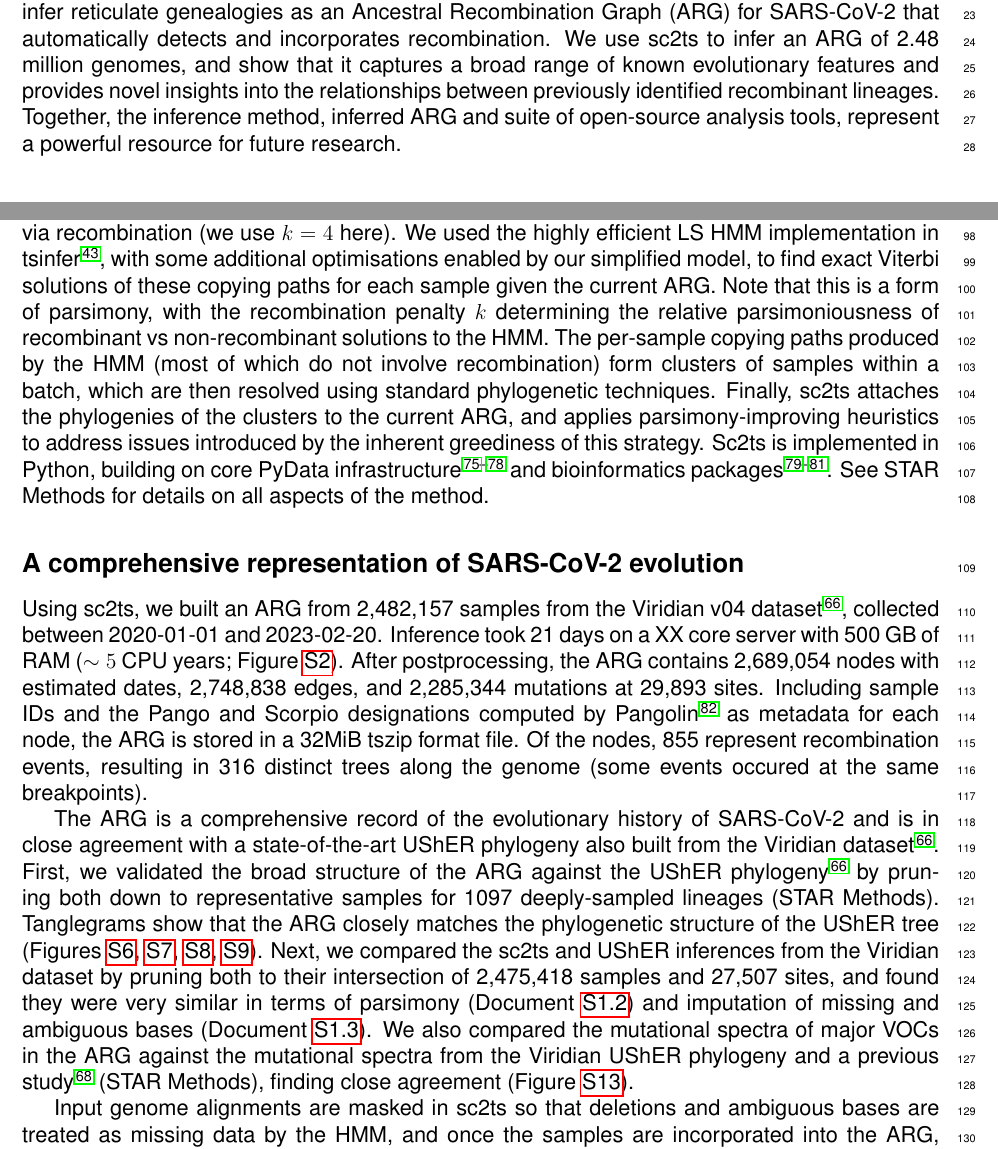
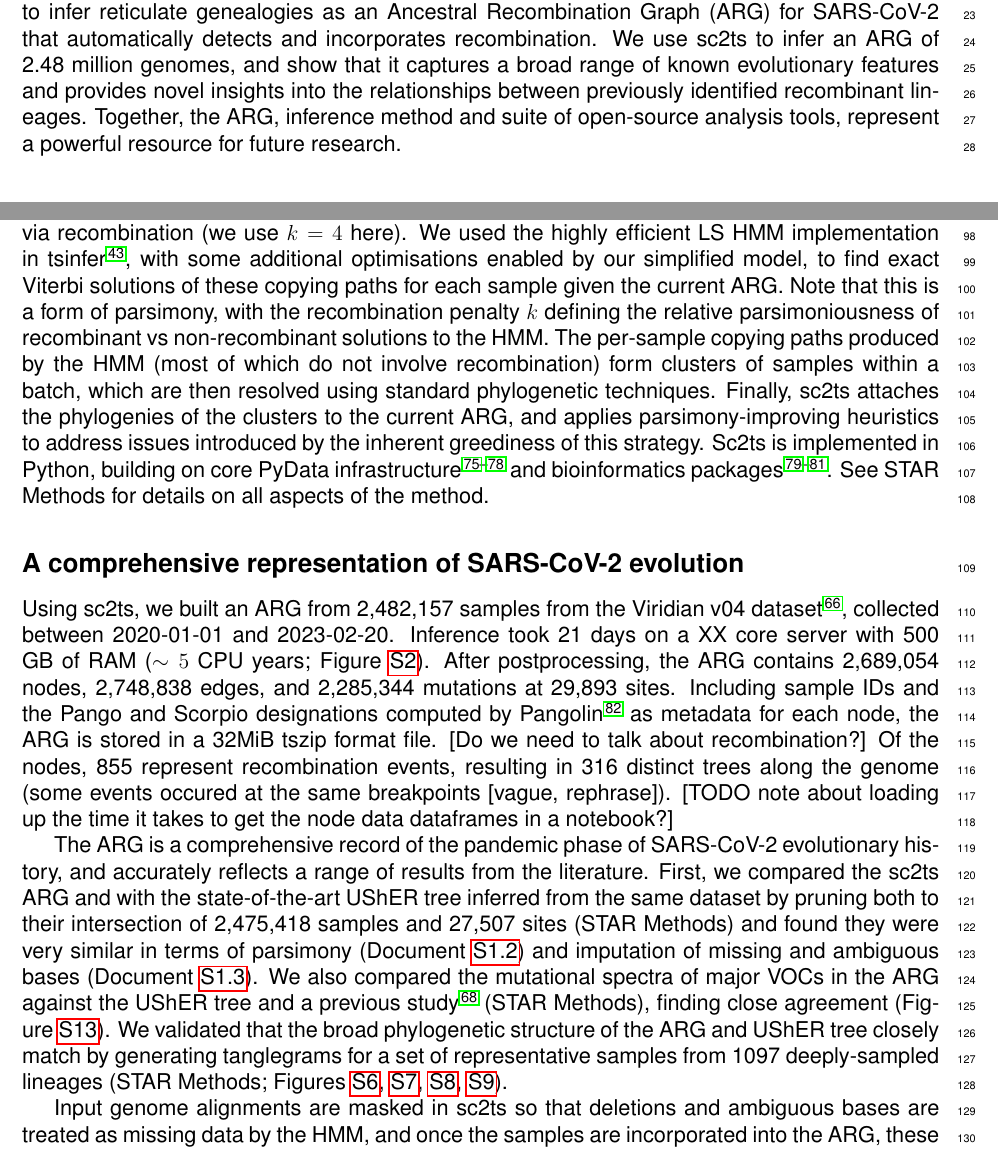
Before and after one commit to jeromekelleher/sc2ts-paper, a LaTeX document (latex/main.tex): two parts of pages 1 and 3 of 66, joined at a grey line, cut so that both start at the same text. Compiled offline with pdfLaTeX.

Commit message:
Rejig intro section on the ARG

```diff
--- a/latex/main.tex
+++ b/latex/main.tex
@@ -168,7 +168,7 @@ and show that it captures a broad range of
 known evolutionary features and provides novel
 insights into the relationships between previously identified
 recombinant lineages.
-Together, the inference method, inferred ARG and
+Together, the ARG, inference method and
 suite of open-source analysis tools,
 represent a powerful resource for future research.
 
@@ -386,7 +386,7 @@ with some additional optimisations enabled by our simplified model,
 to find exact Viterbi solutions of these copying paths for each sample
 given the current ARG.
 Note that this is a form of parsimony, with the recombination
-penalty $k$ determining the relative parsimoniousness of recombinant
+penalty $k$ defining the relative parsimoniousness of recombinant
 vs non-recombinant solutions to the HMM.
 The per-sample copying paths produced by the HMM (most of which do not
 involve recombination) form clusters of samples within a batch, which
@@ -407,32 +407,30 @@ dataset\cite{Hunt2024}, collected between 2020-01-01 and 2023-02-20.
 Inference took 21 days on a XX core server with 500 GB of RAM
 ($\sim 5$ CPU years; Figure~\ref{fig:inference_resources}).
 After postprocessing, the ARG
-contains 2,689,054 nodes with estimated dates,
+contains 2,689,054 nodes,  % Note the estimated dates
 2,748,838 edges, and 2,285,344 mutations at 29,893 sites.
 Including sample IDs and the Pango and Scorpio designations computed by
 Pangolin~\cite{OToole2021assignment} as metadata for each node,
 the ARG is stored in a 32MiB tszip format file.
+% It's confusing to talk about recombinant QC here as we're talking
+% about the full ARG for the rest of the section.
+[Do we need to talk about recombination?]
 Of the nodes, 855 represent recombination events,
 resulting in 316 distinct trees along the genome (some
-events occured at the same breakpoints).
-% It's confusing to talk about recombinant QC here as we're talking
-% about the full ARG for the rest of the section.
-
-The ARG is a comprehensive record of the evolutionary history of SARS-CoV-2 and
-is in close agreement with a state-of-the-art UShER phylogeny also built
-from the Viridian dataset \cite{Hunt2024}.
-First, we validated the broad structure of the ARG against
-the UShER phylogeny \cite{Hunt2024}
-by pruning both down to representative samples
-for 1097 deeply-sampled lineages (STAR Methods).
-Tanglegrams show that the ARG closely matches the phylogenetic
-structure of the UShER tree (Figures~\ref{fig:tanglegram_base},
-\ref{fig:tanglegram_delta},
-\ref{fig:tanglegram_ba2},
-\ref{fig:tanglegram_ba5}).
-Next, we compared the sc2ts and UShER inferences
-from the Viridian dataset
-by pruning both to their intersection of 2,475,418 samples and 27,507 sites,
+events occured at the same breakpoints [vague, rephrase]).
+[TODO note about loading up the time it takes to get the node
+data dataframes in a notebook?]
+
+% PARA: we compared against the UShER tree in a bunch of ways
+% NOTE: Trying to clarify that this of the pandemic period and we're
+% not trying to cover *all* history.
+The ARG is a comprehensive record of the pandemic phase
+of SARS-CoV-2 evolutionary history, and accurately reflects
+a range of results from the literature.
+First, we compared the sc2ts ARG and with the state-of-the-art UShER
+tree inferred from the same dataset
+by pruning both to their intersection of 2,475,418 samples and 27,507 sites
+(STAR Methods)
 % JK: this feels a bit wishy washy, but there really is no simple answer to
 % this and I don't want to claim we're more parsimonious.
 and found they were very similar in terms of parsimony
@@ -440,10 +438,17 @@ and found they were very similar in terms of parsimony
 and imputation of missing and ambiguous bases
 (Document~\ref{sec:supplement_sc2ts_usher_imputation}).
 We also compared the mutational spectra of major VOCs in the ARG
-against the mutational spectra from
-the Viridian UShER phylogeny and
+against the UShER tree and
 a previous study \cite{Bloom2023} (STAR Methods),
 finding close agreement (Figure~\ref{fig:mutational_spectra}).
+We validated that the broad phylogenetic structure of the ARG and
+UShER tree closely match by generating tanglegrams for a set of representative
+samples from 1097 deeply-sampled lineages (STAR Methods;
+Figures~\ref{fig:tanglegram_base},
+\ref{fig:tanglegram_delta},
+\ref{fig:tanglegram_ba2},
+\ref{fig:tanglegram_ba5}).
+
 
 % FIXME this is too detailed, and too methodsy. Abstract out and summarise
 % results
```
Also changed, not shown: latex/main.tex (6 more changed lines).
